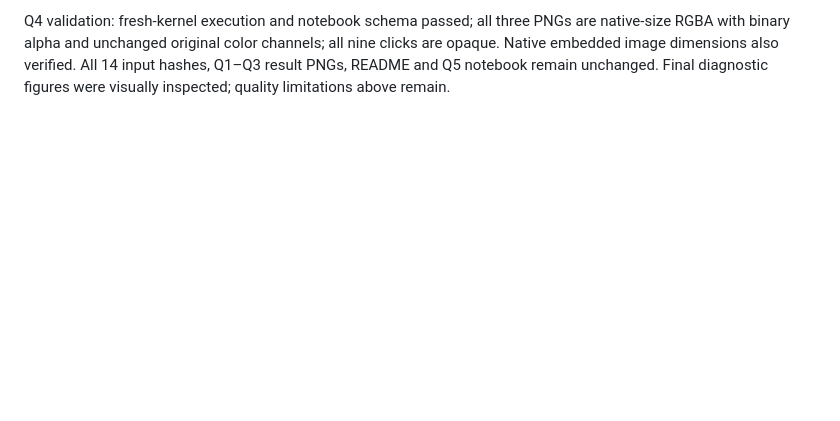
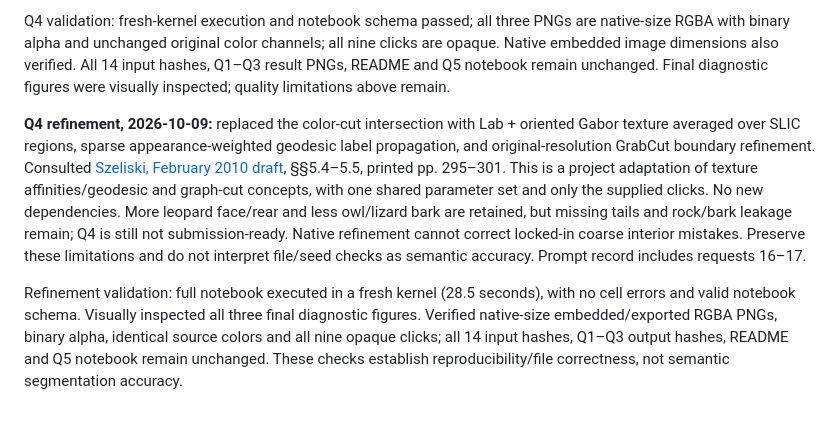
Before and after one commit to rohitfarfad/-CV-Cell-Matching-x-Segmentation, a Markdown page: AGENTS.md, the part around the change. Rendered like a GitHub page; blank space fills up the shorter version.

```diff
--- a/AGENTS.md
+++ b/AGENTS.md
@@ -237,3 +237,7 @@ Q2 validation: full notebook executed in a fresh kernel without errors; saved PN
 **Quality limitation:** Q4 is not submission-ready. Lizard/bird masks retain bark; the leopard retains rocks; tails, legs and feather detail can be missed. Working-resolution masks do not imply native-resolution boundary accuracy. Foreground heuristics were compared by visual inspection without ground-truth masks or added annotations; no semantic accuracy score is claimed. Do not mark Q4 fully solved merely because execution, transparency or click checks pass. Q5 remains unimplemented and README remains frozen. Actual prompt record now includes requests 14–15.
 
 Q4 validation: fresh-kernel execution and notebook schema passed; all three PNGs are native-size RGBA with binary alpha and unchanged original color channels; all nine clicks are opaque. Native embedded image dimensions also verified. All 14 input hashes, Q1–Q3 result PNGs, README and Q5 notebook remain unchanged. Final diagnostic figures were visually inspected; quality limitations above remain.
+
+**Q4 refinement, 2026-10-09:** replaced the color-cut intersection with Lab + oriented Gabor texture averaged over SLIC regions, sparse appearance-weighted geodesic label propagation, and original-resolution GrabCut boundary refinement. Consulted [Szeliski, February 2010 draft](https://www.cs.jhu.edu/~ayuille/courses/Stat238-Winter10/SzeliskiBook_20100227_draft.pdf), §§5.4–5.5, printed pp. 295–301. This is a project adaptation of texture affinities/geodesic and graph-cut concepts, with one shared parameter set and only the supplied clicks. No new dependencies. More leopard face/rear and less owl/lizard bark are retained, but missing tails and rock/bark leakage remain; Q4 is still not submission-ready. Native refinement cannot correct locked-in coarse interior mistakes. Preserve these limitations and do not interpret file/seed checks as semantic accuracy. Prompt record includes requests 16–17.
+
+Refinement validation: full notebook executed in a fresh kernel (28.5 seconds), with no cell errors and valid notebook schema. Visually inspected all three final diagnostic figures. Verified native-size embedded/exported RGBA PNGs, binary alpha, identical source colors and all nine opaque clicks; all 14 input hashes, Q1–Q3 output hashes, README and Q5 notebook remain unchanged. These checks establish reproducibility/file correctness, not semantic segmentation accuracy.
```
Also changed, not shown: AI_USAGE.md (+10 -0 lines).
